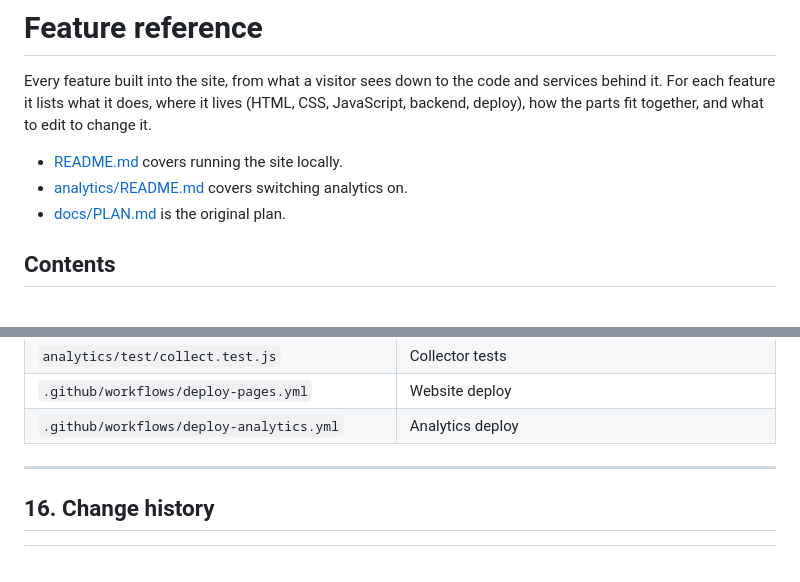
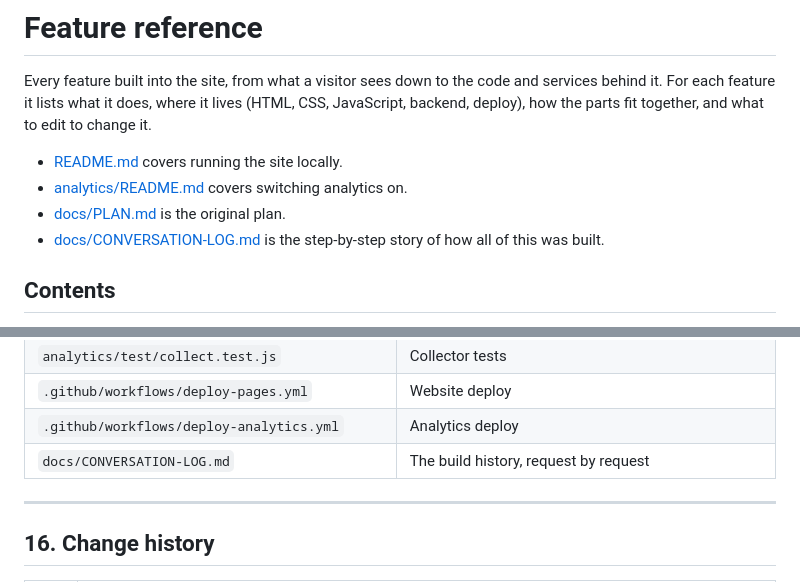
Before and after one commit to nutritiousblueberrymuffins/personal-website, a Markdown page: docs/FEATURES.md, 2 parts joined by grey strips. Rendered like a GitHub page.

```diff
--- a/docs/FEATURES.md
+++ b/docs/FEATURES.md
@@ -7,6 +7,7 @@ fit together, and what to edit to change it.
 - [README.md](../README.md) covers running the site locally.
 - [analytics/README.md](../analytics/README.md) covers switching analytics on.
 - [docs/PLAN.md](PLAN.md) is the original plan.
+- [docs/CONVERSATION-LOG.md](CONVERSATION-LOG.md) is the step-by-step story of how all of this was built.
 
 ## Contents
 
@@ -859,6 +860,7 @@ the tokens in [section 2](#2-threadline-design-system).
 | `analytics/test/collect.test.js` | Collector tests |
 | `.github/workflows/deploy-pages.yml` | Website deploy |
 | `.github/workflows/deploy-analytics.yml` | Analytics deploy |
+| `docs/CONVERSATION-LOG.md` | The build history, request by request |
 
 ---
 
```
Also changed, not shown: docs/CONVERSATION-LOG.md (added, +415 -0 lines), 1 other file.
